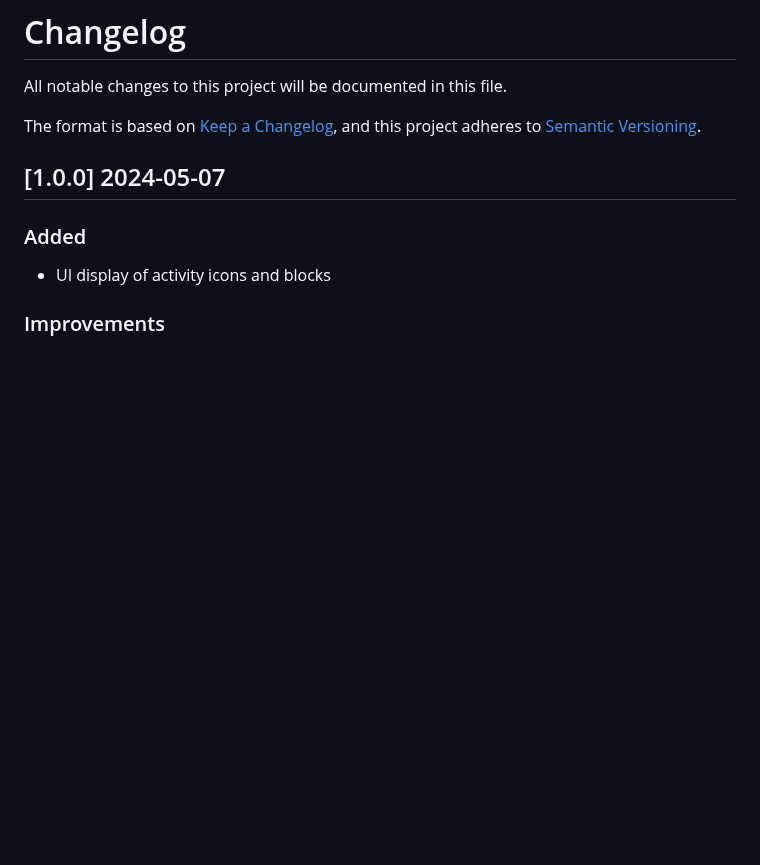
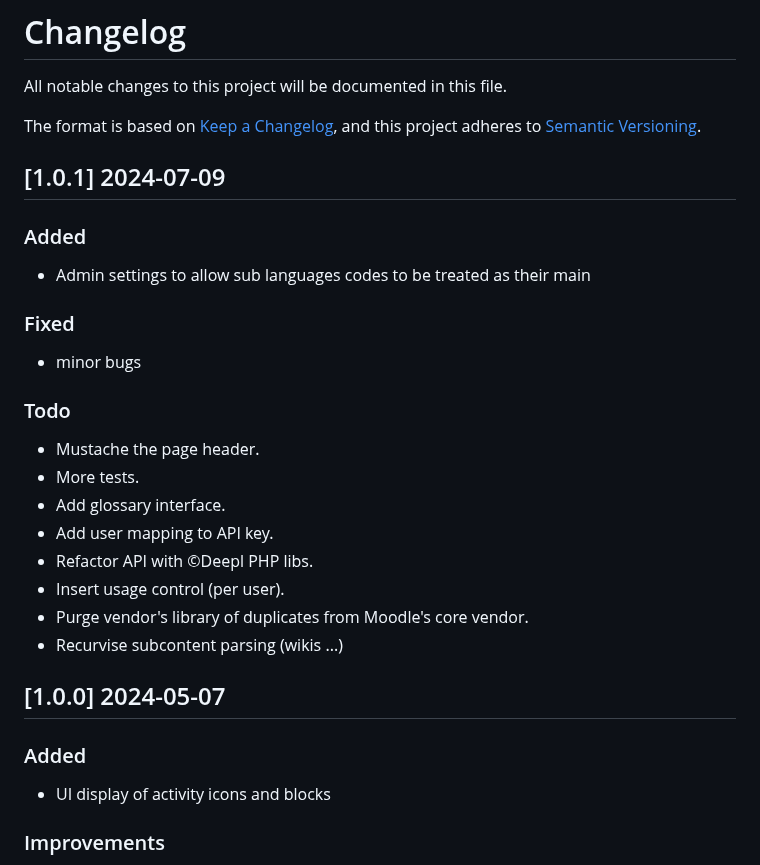
Before and after one commit to brunobaudry/moodle-local_deepler, a Markdown page: CHANGES.md, the part around the change. Rendered like a GitHub page; blank space fills up the shorter version.

```diff
--- a/CHANGES.md
+++ b/CHANGES.md
@@ -4,6 +4,27 @@ All notable changes to this project will be documented in this file.
 
 The format is based on [Keep a Changelog](https://keepachangelog.com/en/1.0.0/),
 and this project adheres to [Semantic Versioning](https://semver.org/spec/v2.0.0.html).
+
+## [1.0.1] 2024-07-09
+
+### Added
+
+- Admin settings to allow sub languages codes to be treated as their main
+
+### Fixed
+
+- minor bugs
+
+### Todo
+
+- Mustache the page header.
+- More tests.
+- Add glossary interface.
+- Add user mapping to API key.
+- Refactor API with ©Deepl PHP libs.
+- Insert usage control (per user).
+- Purge vendor's library of duplicates from Moodle's core vendor.
+- Recurvise subcontent parsing (wikis ...)
 
 ## [1.0.0] 2024-05-07
 
```
Also changed, not shown: README.md (+6 -0 lines), pix/admin.png, 8 other files.
